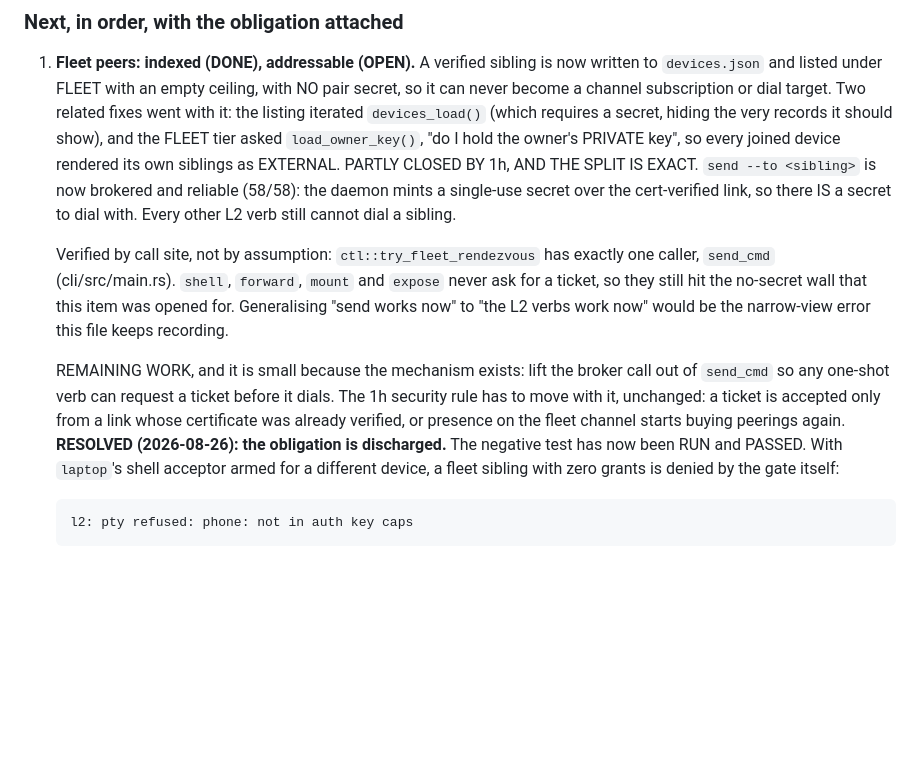
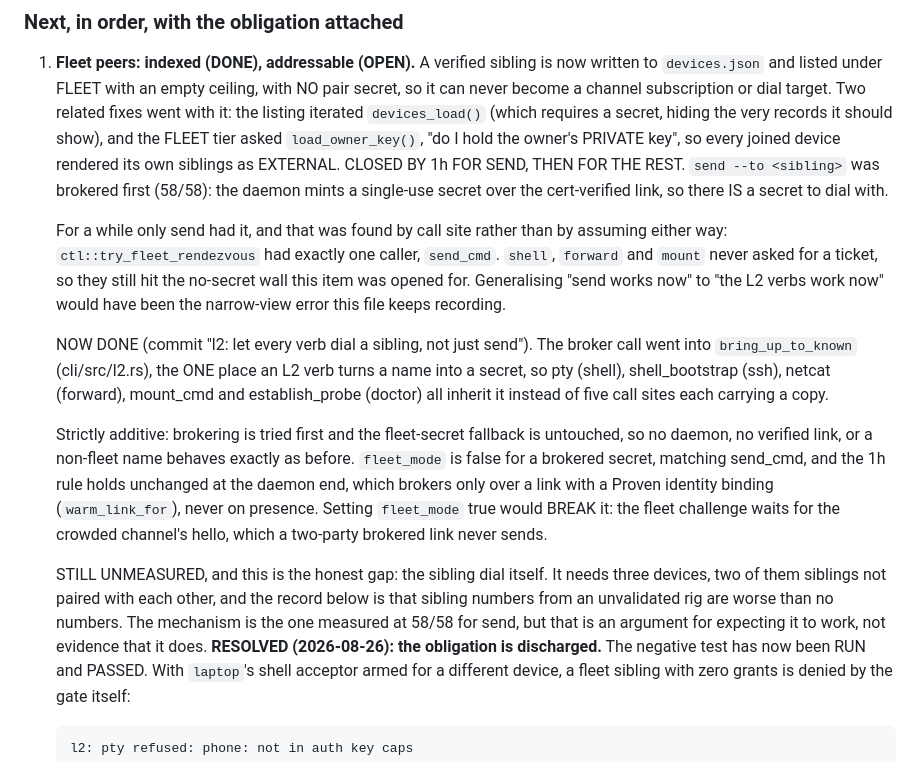
Before and after one commit to Abdk4Moura/stunning-tribble, a Markdown page: docs/WORK-STATE.md, the part around the change. GitHub-like rendering; blank space fills up the shorter version.

Commit message:
docs: record that the L2 verbs can now dial a sibling
Item 1's "REMAINING WORK" is done, so it says so, names the choke point that made
it one change rather than five, and keeps the security rule visible because that
is the part a later edit could quietly drop.

The unmeasured sibling dial is called out as unmeasured rather than folded into
the done note. The mechanism measuring 58/58 for send is an argument for
expecting this to work, not evidence that it does.

```diff
--- a/docs/WORK-STATE.md
+++ b/docs/WORK-STATE.md
@@ -247,22 +247,36 @@ amendment section in `docs/design-mesh-network.md`. Proof:
    requires a secret, hiding the very records it should show), and the FLEET tier
    asked `load_owner_key()`, "do I hold the owner's PRIVATE key", so every joined
    device rendered its own siblings as EXTERNAL.
-   PARTLY CLOSED BY 1h, AND THE SPLIT IS EXACT. `send --to <sibling>` is now
-   brokered and reliable (58/58): the daemon mints a single-use secret over the
-   cert-verified link, so there IS a secret to dial with. Every other L2 verb
-   still cannot dial a sibling.
+   CLOSED BY 1h FOR SEND, THEN FOR THE REST. `send --to <sibling>` was brokered
+   first (58/58): the daemon mints a single-use secret over the cert-verified
+   link, so there IS a secret to dial with.
 
-   Verified by call site, not by assumption: `ctl::try_fleet_rendezvous` has
-   exactly one caller, `send_cmd` (cli/src/main.rs). `shell`, `forward`, `mount`
-   and `expose` never ask for a ticket, so they still hit the no-secret wall that
-   this item was opened for. Generalising "send works now" to "the L2 verbs work
-   now" would be the narrow-view error this file keeps recording.
+   For a while only send had it, and that was found by call site rather than by
+   assuming either way: `ctl::try_fleet_rendezvous` had exactly one caller,
+   `send_cmd`. `shell`, `forward` and `mount` never asked for a ticket, so they
+   still hit the no-secret wall this item was opened for. Generalising "send
+   works now" to "the L2 verbs work now" would have been the narrow-view error
+   this file keeps recording.
 
-   REMAINING WORK, and it is small because the mechanism exists: lift the broker
-   call out of `send_cmd` so any one-shot verb can request a ticket before it
-   dials. The 1h security rule has to move with it, unchanged: a ticket is
-   accepted only from a link whose certificate was already verified, or presence
-   on the fleet channel starts buying peerings again.
+   NOW DONE (commit "l2: let every verb dial a sibling, not just send"). The
+   broker call went into `bring_up_to_known` (cli/src/l2.rs), the ONE place an L2
+   verb turns a name into a secret, so pty (shell), shell_bootstrap (ssh), netcat
+   (forward), mount_cmd and establish_probe (doctor) all inherit it instead of
+   five call sites each carrying a copy.
+
+   Strictly additive: brokering is tried first and the fleet-secret fallback is
+   untouched, so no daemon, no verified link, or a non-fleet name behaves exactly
+   as before. `fleet_mode` is false for a brokered secret, matching send_cmd, and
+   the 1h rule holds unchanged at the daemon end, which brokers only over a link
+   with a Proven identity binding (`warm_link_for`), never on presence. Setting
+   `fleet_mode` true would BREAK it: the fleet challenge waits for the crowded
+   channel's hello, which a two-party brokered link never sends.
+
+   STILL UNMEASURED, and this is the honest gap: the sibling dial itself. It
+   needs three devices, two of them siblings not paired with each other, and the
+   record below is that sibling numbers from an unvalidated rig are worse than no
+   numbers. The mechanism is the one measured at 58/58 for send, but that is an
+   argument for expecting it to work, not evidence that it does.
    **RESOLVED (2026-08-26): the obligation is discharged.** The negative test has
    now been RUN and PASSED. With `laptop`'s shell acceptor armed for a different
    device, a fleet sibling with zero grants is denied by the gate itself:
```
